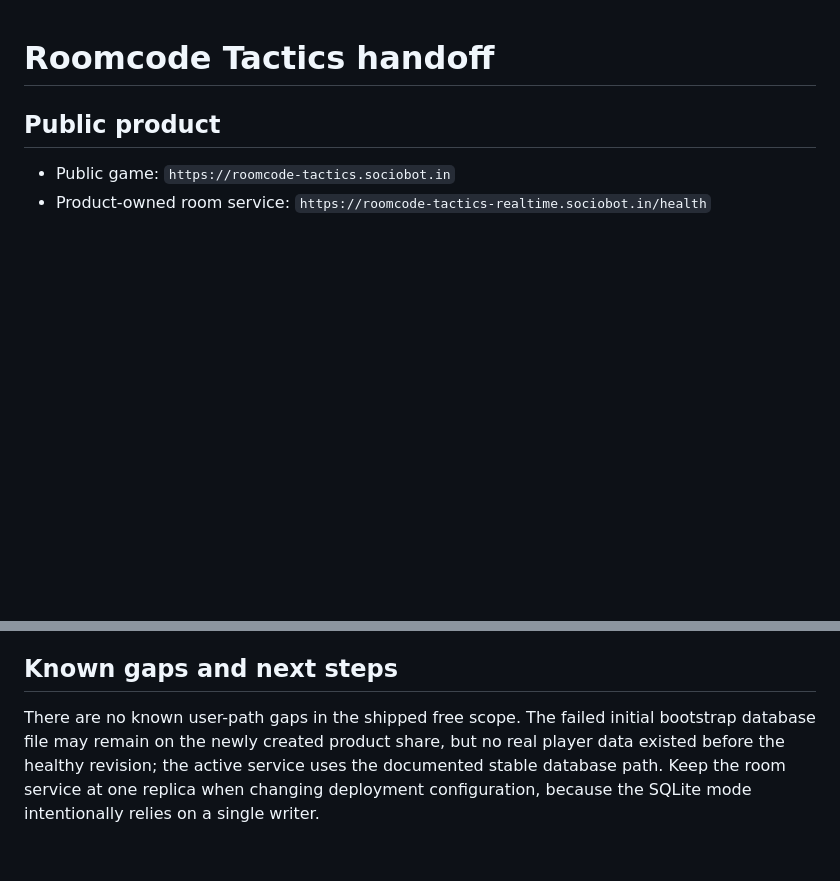
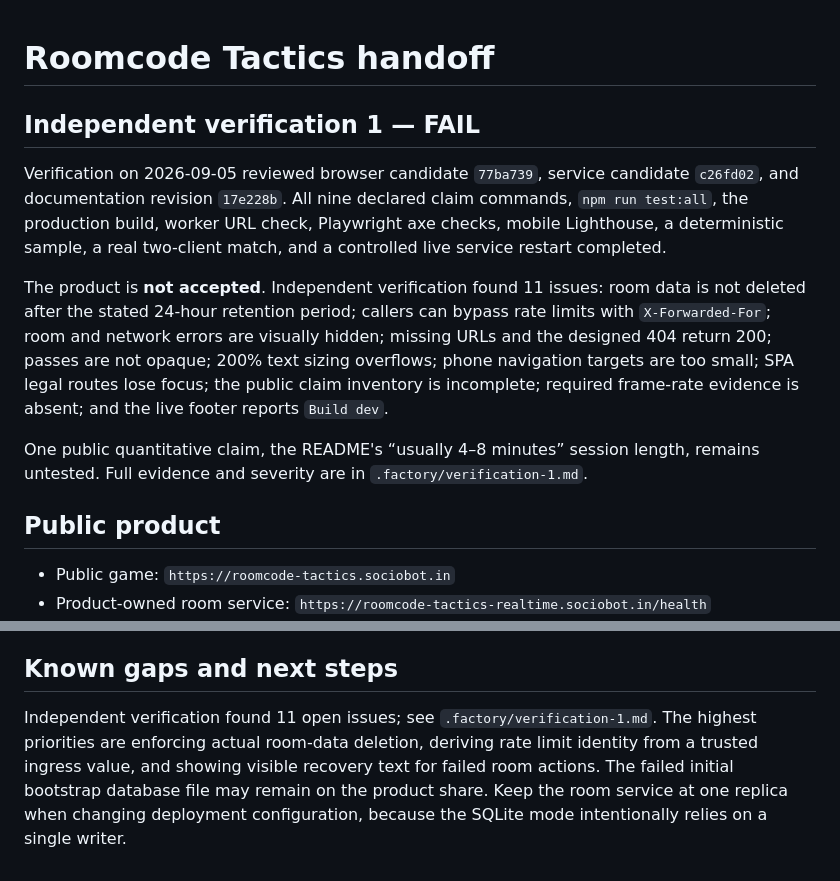
Before and after one commit to B-Divyesh/sf-roomcode-tactics, a Markdown page: .factory/handoff.md, 2 parts joined by grey strips. GitHub-like rendering; blank space fills up the shorter version.

Commit message:
Record independent verification 1

```diff
--- a/.factory/handoff.md
+++ b/.factory/handoff.md
@@ -1,4 +1,24 @@
 # Roomcode Tactics handoff
+
+## Independent verification 1 — FAIL
+
+Verification on 2026-09-05 reviewed browser candidate `77ba739`, service
+candidate `c26fd02`, and documentation revision `17e228b`. All nine declared
+claim commands, `npm run test:all`, the production build, worker URL check,
+Playwright axe checks, mobile Lighthouse, a deterministic sample, a real
+two-client match, and a controlled live service restart completed.
+
+The product is **not accepted**. Independent verification found 11 issues:
+room data is not deleted after the stated 24-hour retention period; callers can
+bypass rate limits with `X-Forwarded-For`; room and network errors are visually
+hidden; missing URLs and the designed 404 return 200; passes are not opaque;
+200% text sizing overflows; phone navigation targets are too small; SPA legal
+routes lose focus; the public claim inventory is incomplete; required frame-rate
+evidence is absent; and the live footer reports `Build dev`.
+
+One public quantitative claim, the README's “usually 4–8 minutes” session
+length, remains untested. Full evidence and severity are in
+`.factory/verification-1.md`.
 
 ## Public product
 
@@ -82,9 +102,10 @@ healthy live service and an actual product-revision restart/rejoin check.
 
 ## Known gaps and next steps
 
-There are no known user-path gaps in the shipped free scope. The failed initial
-bootstrap database file may remain on the newly created product share, but no
-real player data existed before the healthy revision; the active service uses
-the documented stable database path. Keep the room service at one replica when
-changing deployment configuration, because the SQLite mode intentionally relies
-on a single writer.
+Independent verification found 11 open issues; see `.factory/verification-1.md`.
+The highest priorities are enforcing actual room-data deletion, deriving rate
+limit identity from a trusted ingress value, and showing visible recovery text
+for failed room actions. The failed initial bootstrap database file may remain
+on the product share. Keep the room service at one replica when changing
+deployment configuration, because the SQLite mode intentionally relies on a
+single writer.
```
Also changed, not shown: .factory/verification-1.md (added, +222 -0 lines).
